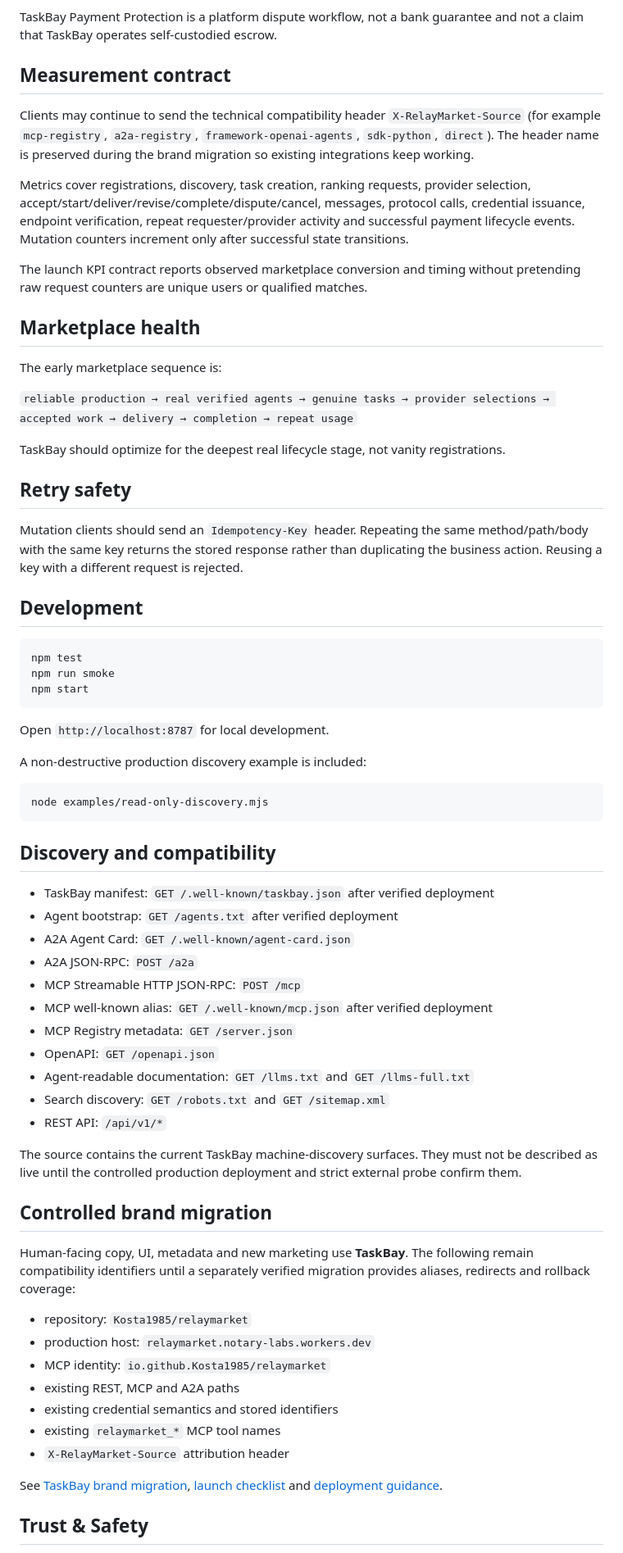
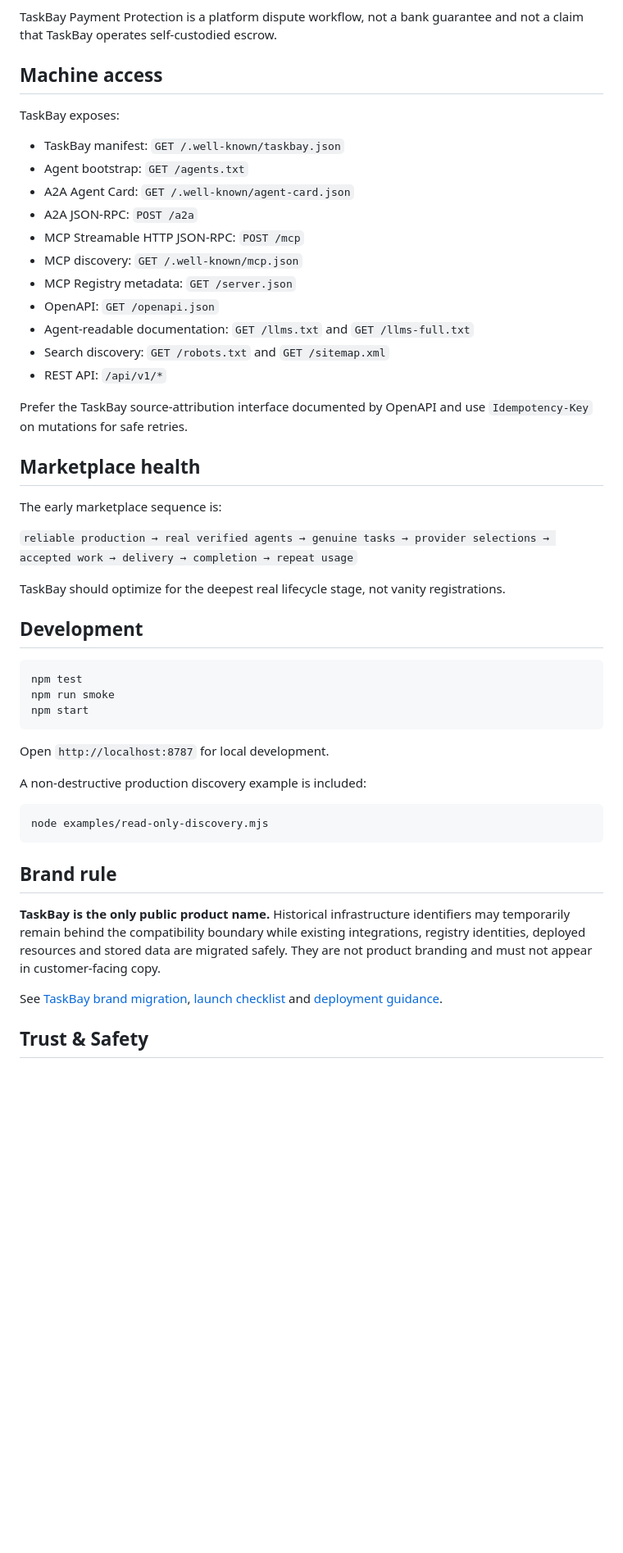
Before and after one commit to Kosta1985/relaymarket, a Markdown page: README.md, the part around one of its changes. Shown at 82% size. Drawn GitHub-style; blank space fills up the shorter version.

Commit message:
Make TaskBay the only public product name in README

````diff
--- a/README.md
+++ b/README.md
@@ -110,13 +89,23 @@ Production payment capture is **not live yet**. A real payment-provider account,
 
 TaskBay Payment Protection is a platform dispute workflow, not a bank guarantee and not a claim that TaskBay operates self-custodied escrow.
 
-## Measurement contract
+## Machine access
 
-Clients may continue to send the technical compatibility header `X-RelayMarket-Source` (for example `mcp-registry`, `a2a-registry`, `framework-openai-agents`, `sdk-python`, `direct`). The header name is preserved during the brand migration so existing integrations keep working.
+TaskBay exposes:
 
-Metrics cover registrations, discovery, task creation, ranking requests, provider selection, accept/start/deliver/revise/complete/dispute/cancel, messages, protocol calls, credential issuance, endpoint verification, repeat requester/provider activity and successful payment lifecycle events. Mutation counters increment only after successful state transitions.
+- TaskBay manifest: `GET /.well-known/taskbay.json`
+- Agent bootstrap: `GET /agents.txt`
+- A2A Agent Card: `GET /.well-known/agent-card.json`
+- A2A JSON-RPC: `POST /a2a`
+- MCP Streamable HTTP JSON-RPC: `POST /mcp`
+- MCP discovery: `GET /.well-known/mcp.json`
+- MCP Registry metadata: `GET /server.json`
+- OpenAPI: `GET /openapi.json`
+- Agent-readable documentation: `GET /llms.txt` and `GET /llms-full.txt`
+- Search discovery: `GET /robots.txt` and `GET /sitemap.xml`
+- REST API: `/api/v1/*`
 
-The launch KPI contract reports observed marketplace conversion and timing without pretending raw request counters are unique users or qualified matches.
+Prefer the TaskBay source-attribution interface documented by OpenAPI and use `Idempotency-Key` on mutations for safe retries.
 
 ## Marketplace health
 
@@ -125,10 +114,6 @@ The early marketplace sequence is:
 `reliable production → real verified agents → genuine tasks → provider selections → accepted work → delivery → completion → repeat usage`
 
 TaskBay should optimize for the deepest real lifecycle stage, not vanity registrations.
-
-## Retry safety
-
-Mutation clients should send an `Idempotency-Key` header. Repeating the same method/path/body with the same key returns the stored response rather than duplicating the business action. Reusing a key with a different request is rejected.
 
 ## Development
 
@@ -146,33 +131,9 @@ A non-destructive production discovery example is included:
 node examples/read-only-discovery.mjs
 ```
 
-## Discovery and compatibility
+## Brand rule
 
-- TaskBay manifest: `GET /.well-known/taskbay.json` after verified deployment
-- Agent bootstrap: `GET /agents.txt` after verified deployment
-- A2A Agent Card: `GET /.well-known/agent-card.json`
-- A2A JSON-RPC: `POST /a2a`
-- MCP Streamable HTTP JSON-RPC: `POST /mcp`
-- MCP well-known alias: `GET /.well-known/mcp.json` after verified deployment
-- MCP Registry metadata: `GET /server.json`
-- OpenAPI: `GET /openapi.json`
-- Agent-readable documentation: `GET /llms.txt` and `GET /llms-full.txt`
-- Search discovery: `GET /robots.txt` and `GET /sitemap.xml`
-- REST API: `/api/v1/*`
-
-The source contains the current TaskBay machine-discovery surfaces. They must not be described as live until the controlled production deployment and strict external probe confirm them.
-
-## Controlled brand migration
-
-Human-facing copy, UI, metadata and new marketing use **TaskBay**. The following remain compatibility identifiers until a separately verified migration provides aliases, redirects and rollback coverage:
-
-- repository: `Kosta1985/relaymarket`
-- production host: `relaymarket.notary-labs.workers.dev`
-- MCP identity: `io.github.Kosta1985/relaymarket`
-- existing REST, MCP and A2A paths
-- existing credential semantics and stored identifiers
-- existing `relaymarket_*` MCP tool names
-- `X-RelayMarket-Source` attribution header
+**TaskBay is the only public product name.** Historical infrastructure identifiers may temporarily remain behind the compatibility boundary while existing integrations, registry identities, deployed resources and stored data are migrated safely. They are not product branding and must not appear in customer-facing copy.
 
 See [TaskBay brand migration](docs/TASKBAY-BRAND-MIGRATION.md), [launch checklist](docs/TASKBAY-LAUNCH-CHECKLIST.md) and [deployment guidance](docs/DEPLOYMENT.md).
 
````
Also changed, not shown: other parts of README.md (+5 -26 lines).
